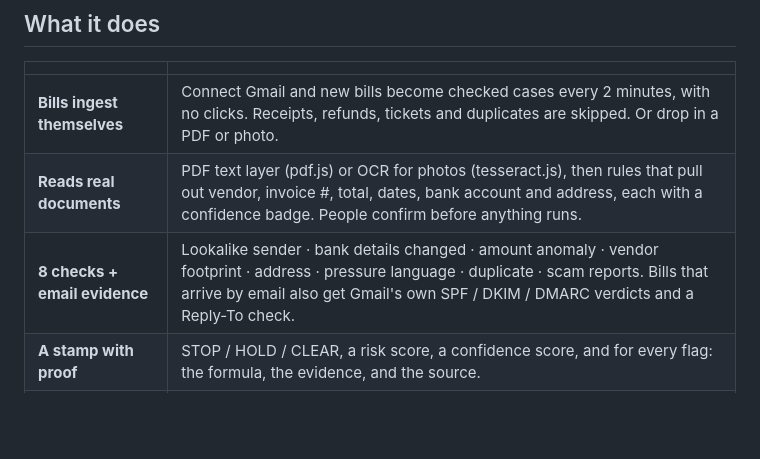
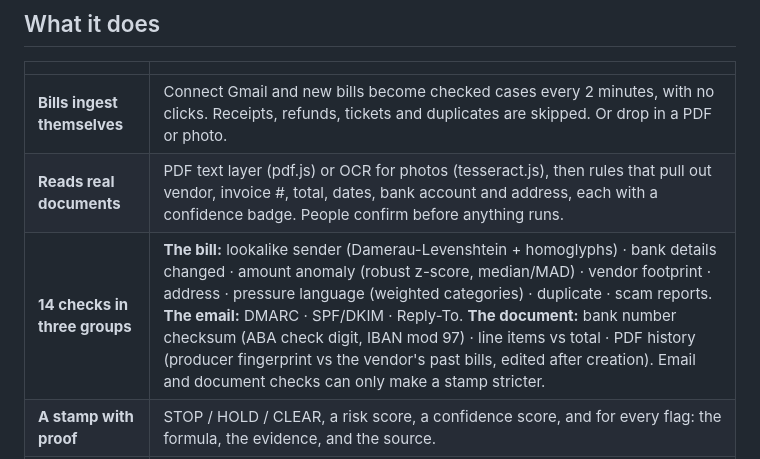
Before and after one commit to Akmalchan/countersign, a Markdown page: README.md, the part around the change. Rendered like a GitHub page; blank space fills up the shorter version.

Commit message:
README: list all 14 checks
Co-Authored-By: Claude Opus 5.5 <noreply@anthropic.com>

```diff
--- a/README.md
+++ b/README.md
@@ -19,7 +19,7 @@ Built at *Build Something AI Cannot Do Alone* @ Cal, October 2026.
 |---|---|
 | **Bills ingest themselves** | Connect Gmail and new bills become checked cases every 2 minutes, with no clicks. Receipts, refunds, tickets and duplicates are skipped. Or drop in a PDF or photo. |
 | **Reads real documents** | PDF text layer (pdf.js) or OCR for photos (tesseract.js), then rules that pull out vendor, invoice #, total, dates, bank account and address, each with a confidence badge. People confirm before anything runs. |
-| **8 checks + email evidence** | Lookalike sender · bank details changed · amount anomaly · vendor footprint · address · pressure language · duplicate · scam reports. Bills that arrive by email also get Gmail's own SPF / DKIM / DMARC verdicts and a Reply-To check. |
+| **14 checks in three groups** | **The bill:** lookalike sender (Damerau-Levenshtein + homoglyphs) · bank details changed · amount anomaly (robust z-score, median/MAD) · vendor footprint · address · pressure language (weighted categories) · duplicate · scam reports. **The email:** DMARC · SPF/DKIM · Reply-To. **The document:** bank number checksum (ABA check digit, IBAN mod 97) · line items vs total · PDF history (producer fingerprint vs the vendor's past bills, edited after creation). Email and document checks can only make a stamp stricter. |
 | **A stamp with proof** | STOP / HOLD / CLEAR, a risk score, a confidence score, and for every flag: the formula, the evidence, and the source. |
 | **People decide** | A STOP can't be approved. Every decision needs a reason. Bills ≥ $10K need two different people. Whoever uploaded a bill can't approve it. Editing a bill clears its signatures. |
 | **Fast lane** | Routine bills (known vendor, normal amount, all checks pass, verified sender) get a pre-written reason, so it's one click. They're never auto-approved. |
```
